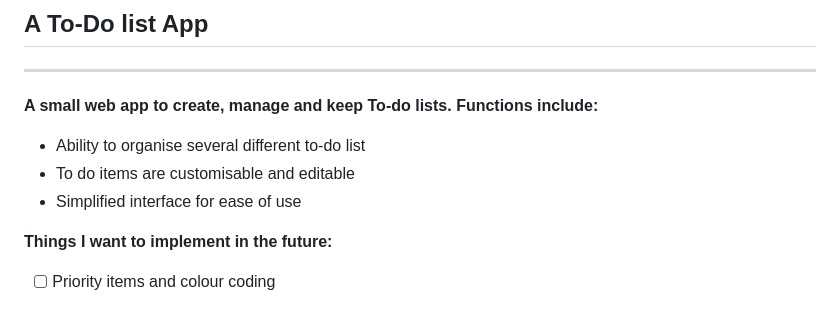
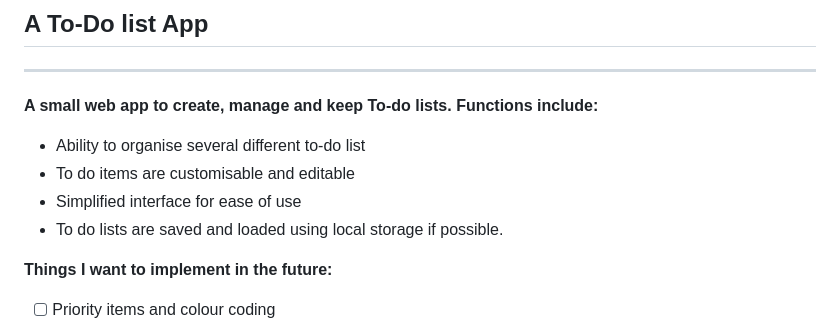
Before and after one commit to niallantony/ToDoList, a Markdown page: README.md, the part around the change. GitHub-like rendering.

```diff
--- a/README.md
+++ b/README.md
@@ -7,6 +7,7 @@
 - Ability to organise several different to-do list
 - To do items are customisable and editable
 - Simplified interface for ease of use
+- To do lists are saved and loaded using local storage if possible.
 
 **Things I want to implement in the future:**
 - [ ] Priority items and colour coding
```
